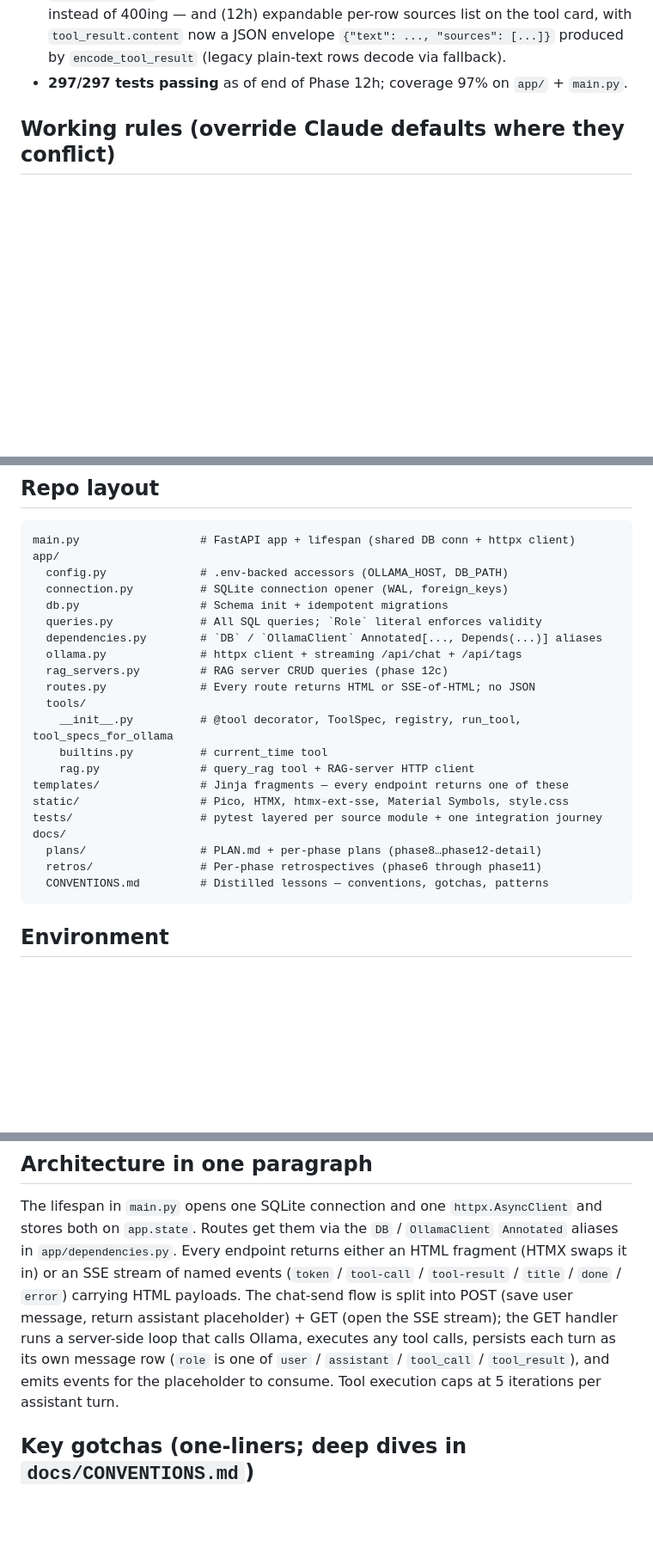
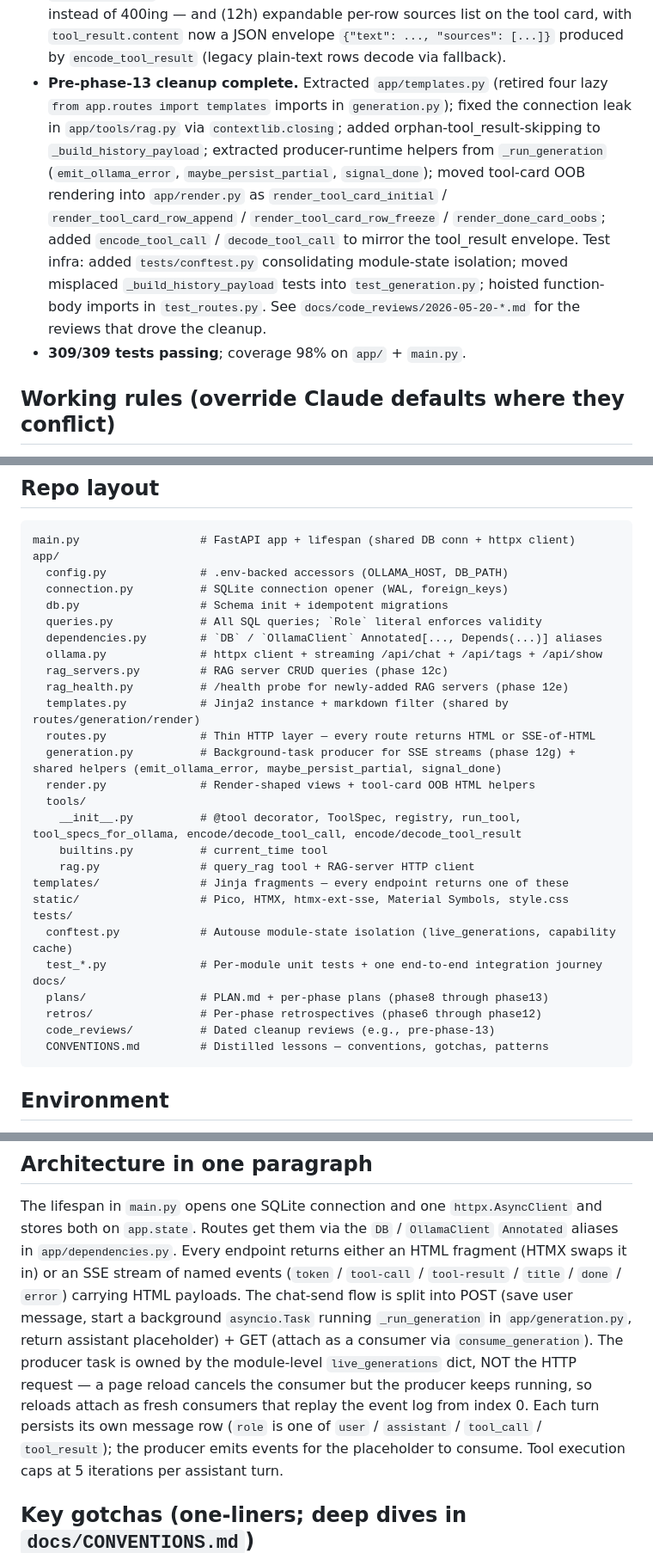
Before and after one commit to kylegwlawrence/slowly_ollama, a Markdown page: CLAUDE.md, 3 parts joined by grey strips. Shown at 86% size. Rendered like a GitHub page; blank space fills up the shorter version.

````diff
--- a/CLAUDE.md
+++ b/CLAUDE.md
@@ -40,7 +41,22 @@ controlled artifacts, not workspace scratch.
   per-row sources list on the tool card, with `tool_result.content`
   now a JSON envelope `{"text": ..., "sources": [...]}` produced by
   `encode_tool_result` (legacy plain-text rows decode via fallback).
-- **297/297 tests passing** as of end of Phase 12h; coverage 97% on `app/` + `main.py`.
+- **Pre-phase-13 cleanup complete.** Extracted `app/templates.py`
+  (retired four lazy `from app.routes import templates` imports in
+  `generation.py`); fixed the connection leak in `app/tools/rag.py`
+  via `contextlib.closing`; added orphan-tool_result-skipping to
+  `_build_history_payload`; extracted producer-runtime helpers from
+  `_run_generation` (`emit_ollama_error`, `maybe_persist_partial`,
+  `signal_done`); moved tool-card OOB rendering into `app/render.py`
+  as `render_tool_card_initial` / `render_tool_card_row_append` /
+  `render_tool_card_row_freeze` / `render_done_card_oobs`; added
+  `encode_tool_call` / `decode_tool_call` to mirror the tool_result
+  envelope. Test infra: added `tests/conftest.py` consolidating
+  module-state isolation; moved misplaced `_build_history_payload`
+  tests into `test_generation.py`; hoisted function-body imports in
+  `test_routes.py`. See `docs/code_reviews/2026-05-20-*.md` for the
+  reviews that drove the cleanup.
+- **309/309 tests passing**; coverage 98% on `app/` + `main.py`.
 
 ## Working rules (override Claude defaults where they conflict)
 
@@ -105,19 +121,26 @@ app/
   db.py                  # Schema init + idempotent migrations
   queries.py             # All SQL queries; `Role` literal enforces validity
   dependencies.py        # `DB` / `OllamaClient` Annotated[..., Depends(...)] aliases
-  ollama.py              # httpx client + streaming /api/chat + /api/tags
+  ollama.py              # httpx client + streaming /api/chat + /api/tags + /api/show
   rag_servers.py         # RAG server CRUD queries (phase 12c)
-  routes.py              # Every route returns HTML or SSE-of-HTML; no JSON
+  rag_health.py          # /health probe for newly-added RAG servers (phase 12e)
+  templates.py           # Jinja2 instance + markdown filter (shared by routes/generation/render)
+  routes.py              # Thin HTTP layer — every route returns HTML or SSE-of-HTML
+  generation.py          # Background-task producer for SSE streams (phase 12g) + shared helpers (emit_ollama_error, maybe_persist_partial, signal_done)
+  render.py              # Render-shaped views + tool-card OOB HTML helpers
   tools/
-    __init__.py          # @tool decorator, ToolSpec, registry, run_tool, tool_specs_for_ollama
+    __init__.py          # @tool decorator, ToolSpec, registry, run_tool, tool_specs_for_ollama, encode/decode_tool_call, encode/decode_tool_result
     builtins.py          # current_time tool
     rag.py               # query_rag tool + RAG-server HTTP client
 templates/               # Jinja fragments — every endpoint returns one of these
 static/                  # Pico, HTMX, htmx-ext-sse, Material Symbols, style.css
-tests/                   # pytest layered per source module + one integration journey
+tests/
+  conftest.py            # Autouse module-state isolation (live_generations, capability cache)
+  test_*.py              # Per-module unit tests + one end-to-end integration journey
 docs/
-  plans/                 # PLAN.md + per-phase plans (phase8…phase12-detail)
-  retros/                # Per-phase retrospectives (phase6 through phase11)
+  plans/                 # PLAN.md + per-phase plans (phase8 through phase13)
+  retros/                # Per-phase retrospectives (phase6 through phase12)
+  code_reviews/          # Dated cleanup reviews (e.g., pre-phase-13)
   CONVENTIONS.md         # Distilled lessons — conventions, gotchas, patterns
 ```
 
@@ -142,10 +165,14 @@ and stores both on `app.state`. Routes get them via the `DB` / `OllamaClient`
 HTML fragment (HTMX swaps it in) or an SSE stream of named events
 (`token` / `tool-call` / `tool-result` / `title` / `done` / `error`) carrying
 HTML payloads. The chat-send flow is split into POST (save user message,
-return assistant placeholder) + GET (open the SSE stream); the GET handler runs
-a server-side loop that calls Ollama, executes any tool calls, persists each
-turn as its own message row (`role` is one of `user` / `assistant` /
-`tool_call` / `tool_result`), and emits events for the placeholder to consume.
+start a background `asyncio.Task` running `_run_generation` in
+`app/generation.py`, return assistant placeholder) + GET (attach as a
+consumer via `consume_generation`). The producer task is owned by the
+module-level `live_generations` dict, NOT the HTTP request — a page reload
+cancels the consumer but the producer keeps running, so reloads attach as
+fresh consumers that replay the event log from index 0. Each turn persists
+its own message row (`role` is one of `user` / `assistant` / `tool_call` /
+`tool_result`); the producer emits events for the placeholder to consume.
 Tool execution caps at 5 iterations per assistant turn.
 
 ## Key gotchas (one-liners; deep dives in `docs/CONVENTIONS.md`)
````
Also changed, not shown: other parts of CLAUDE.md (+9 -4 lines), README.md (+13 -8 lines).
